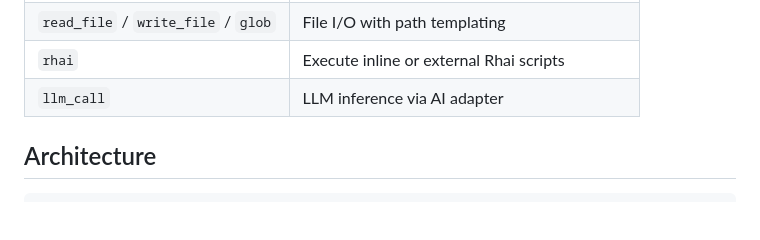
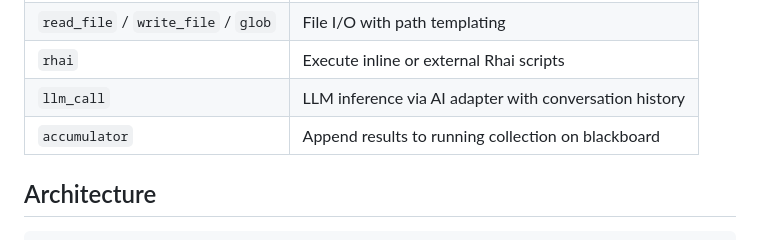
Before and after one commit to Polymetric-Studios/psflow, a Markdown page: README.md, the part around one of its changes. Rendered like a GitHub page; blank space fills up the shorter version.

```diff
--- a/README.md
+++ b/README.md
@@ -137,7 +144,8 @@ RUST_LOG=psflow=debug cargo run -- graph.mmd
 | `http` | HTTP/API calls with templates |
 | `read_file` / `write_file` / `glob` | File I/O with path templating |
 | `rhai` | Execute inline or external Rhai scripts |
-| `llm_call` | LLM inference via AI adapter |
+| `llm_call` | LLM inference via AI adapter with conversation history |
+| `accumulator` | Append results to running collection on blackboard |
 
 ## Architecture
 
```
Also changed, not shown: other parts of README.md (+46 -2 lines).
